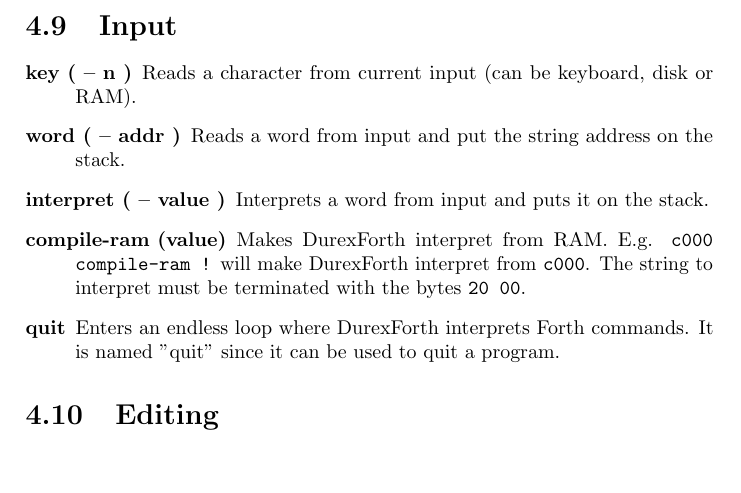
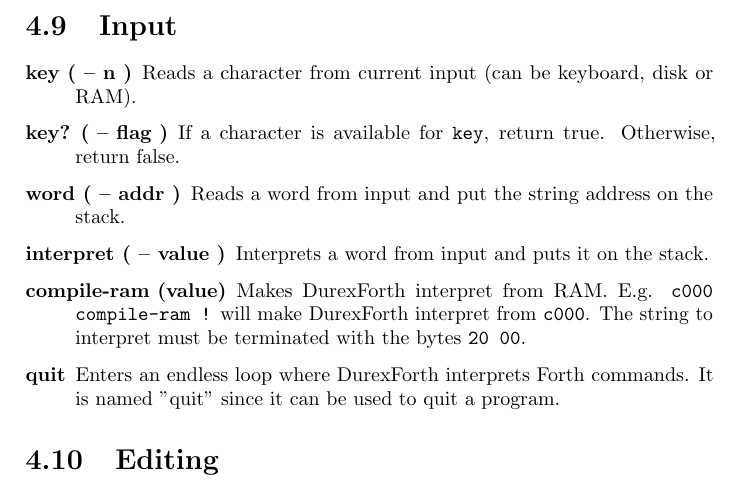
Before and after one commit to jkotlinski/durexforth, a LaTeX thesis (docs/manual.tex, which reads docs/forth.tex): part of page 18 of 26, cut so that both start at the same text, the shorter picture padded with empty space. Compiled offline with pdfLaTeX.

Commit message:
added key?

```diff
--- a/docs/forth.tex
+++ b/docs/forth.tex
@@ -307,6 +307,7 @@
 \begin{description}
 
 \item[key ( -- n )] Reads a character from current input (can be keyboard, disk or RAM).
+\item[key? ( -- flag )] If a character is available for \texttt{key}, return true. Otherwise, return false.
 
 \item[word ( -- addr )] Reads a word from input and put the string address on the stack.
 
```
Also changed, not shown: 1 other file.
